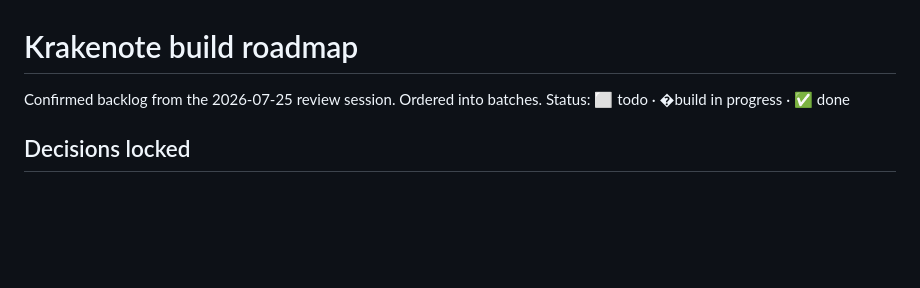
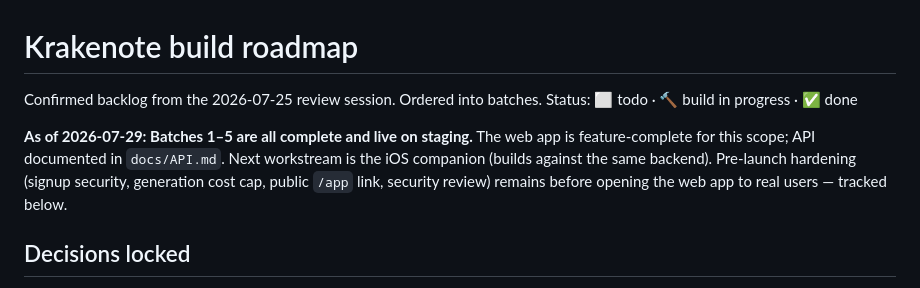
Before and after one commit to anthony-banks/krakenote, a Markdown page: docs/ROADMAP.md, the part around the change. Rendered like a GitHub page; blank space fills up the shorter version.

Commit message:
docs: API contract (docs/API.md) + roadmap status (batches 1-5 done)
Co-Authored-By: Claude Opus 4.8 (1M context) <noreply@anthropic.com>

```diff
--- a/docs/ROADMAP.md
+++ b/docs/ROADMAP.md
@@ -1,7 +1,13 @@
 # Krakenote build roadmap
 
 Confirmed backlog from the 2026-07-25 review session. Ordered into batches.
-Status: ⬜ todo · �build in progress · ✅ done
+Status: ⬜ todo · 🔨 build in progress · ✅ done
+
+**As of 2026-07-29: Batches 1–5 are all complete and live on staging.** The web
+app is feature-complete for this scope; API documented in `docs/API.md`. Next
+workstream is the iOS companion (builds against the same backend). Pre-launch
+hardening (signup security, generation cost cap, public `/app` link, security
+review) remains before opening the web app to real users — tracked below.
 
 ## Decisions locked
 - **FSRS** replaces SM-2 (ts-fsrs). ~20–30% fewer reviews; self-tuning.
```
Also changed, not shown: docs/API.md (added, +119 -0 lines).
